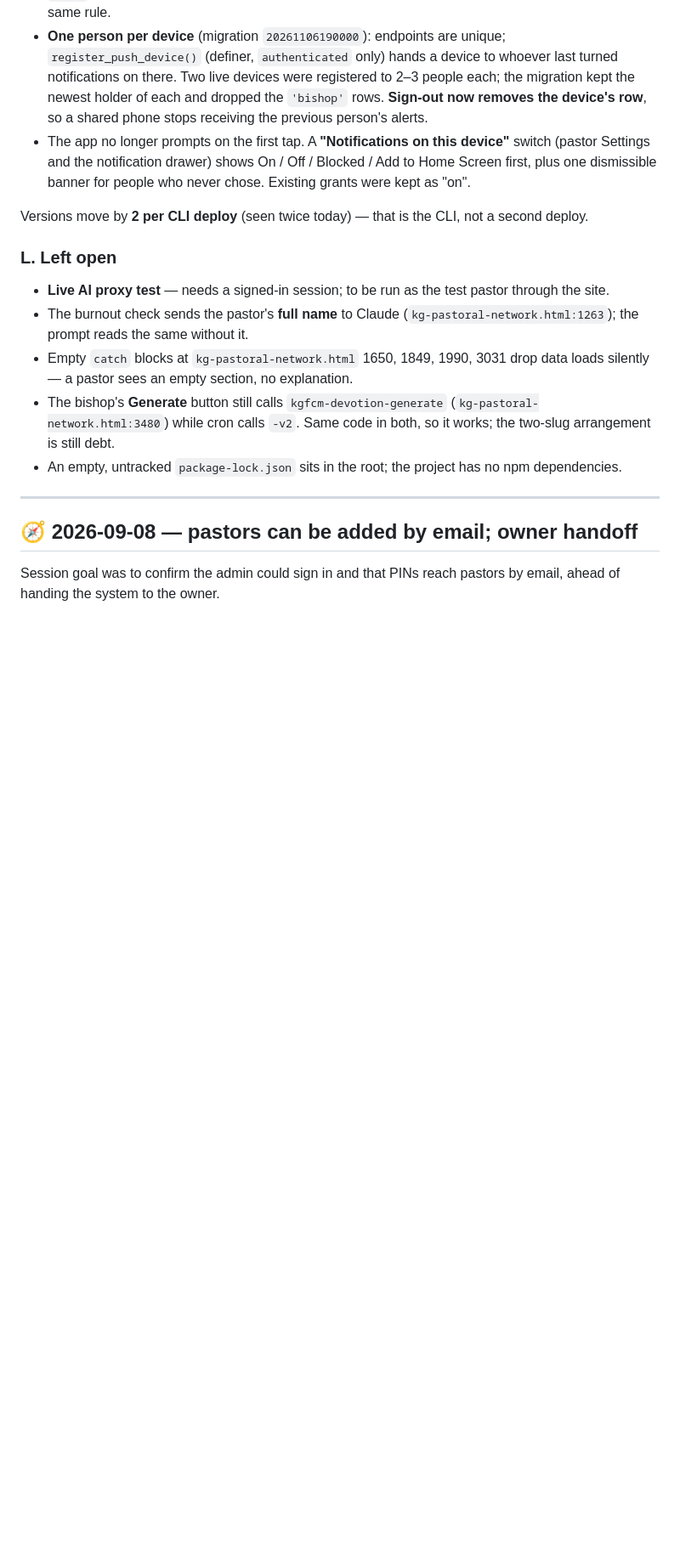
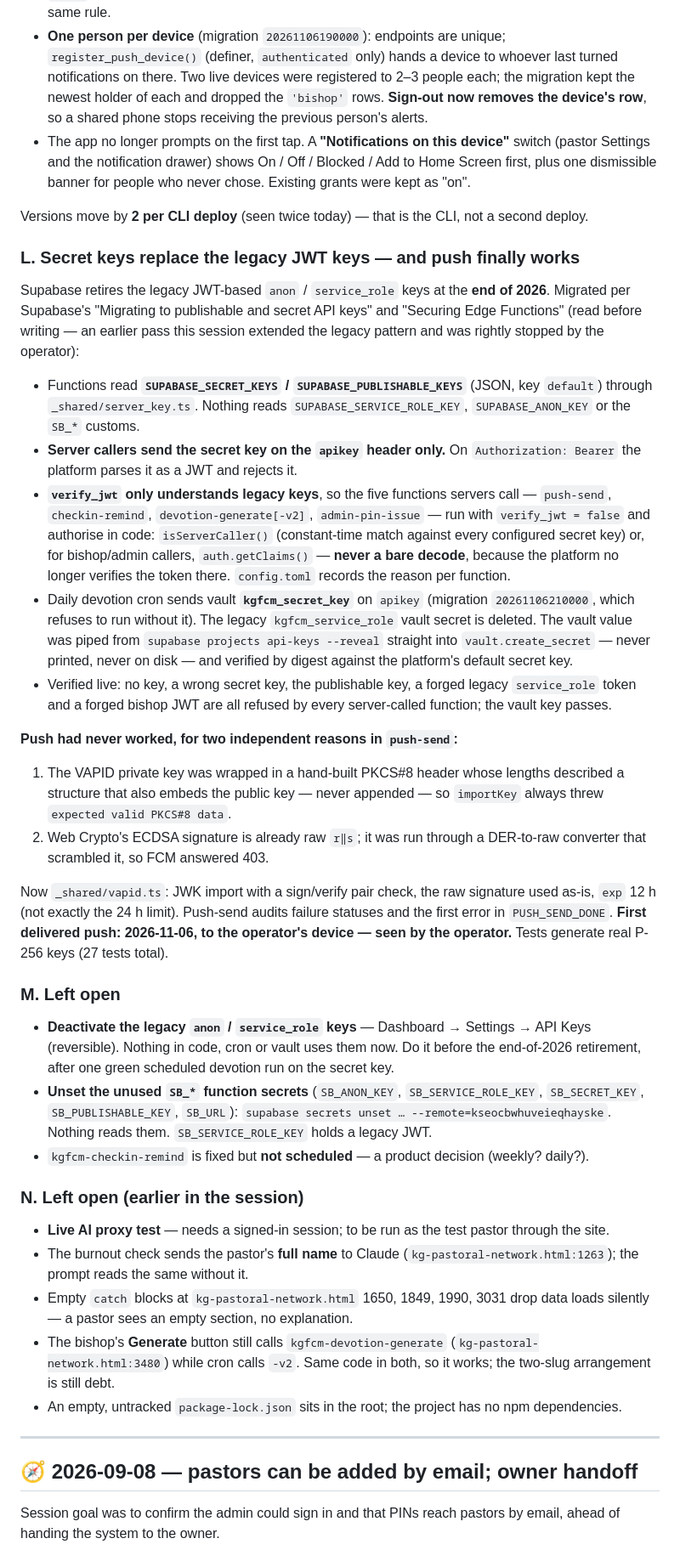
Before and after one commit to KingdomofGraceMinistries/KingdomGraceFamilyofChurchesandMinistries, a Markdown page: PROJECT_STATE.md, the part around one of its changes. Shown at 85% size. Rendered like a GitHub page; blank space fills up the shorter version.

Commit message:
project state: record the secret-key migration and the push signing fixes
Section L: what Supabase's migration guide requires and how each function
now authorises (secret key on apikey, getClaims for users, verify_jwt off
only where servers call), how the vault key was placed without being
printed, how it was verified, and the two bugs that meant no push was ever
signed. Section M lists what is left: deactivating the legacy keys,
unsetting the unused SB_* secrets, scheduling check-in reminders. The
handover checklist notes that removing an admin now ends their sessions.

Co-Authored-By: Claude Opus 5.5 <noreply@anthropic.com>

```diff
--- a/PROJECT_STATE.md
+++ b/PROJECT_STATE.md
@@ -248,7 +251,64 @@ either — only two April rows stored under `'bishop'`. Now:
 Versions move by **2 per CLI deploy** (seen twice today) — that is the CLI,
 not a second deploy.
 
-### L. Left open
+### L. Secret keys replace the legacy JWT keys — and push finally works
+
+Supabase retires the legacy JWT-based `anon` / `service_role` keys at the
+**end of 2026**. Migrated per Supabase's "Migrating to publishable and
+secret API keys" and "Securing Edge Functions" (read before writing — an
+earlier pass this session extended the legacy pattern and was rightly
+stopped by the operator):
+
+- Functions read **`SUPABASE_SECRET_KEYS` / `SUPABASE_PUBLISHABLE_KEYS`**
+  (JSON, key `default`) through `_shared/server_key.ts`. Nothing reads
+  `SUPABASE_SERVICE_ROLE_KEY`, `SUPABASE_ANON_KEY` or the `SB_*` customs.
+- **Server callers send the secret key on the `apikey` header only.** On
+  `Authorization: Bearer` the platform parses it as a JWT and rejects it.
+- **`verify_jwt` only understands legacy keys**, so the five functions
+  servers call — `push-send`, `checkin-remind`, `devotion-generate[-v2]`,
+  `admin-pin-issue` — run with `verify_jwt = false` and authorise in code:
+  `isServerCaller()` (constant-time match against every configured secret
+  key) or, for bishop/admin callers, `auth.getClaims()` — **never a bare
+  decode**, because the platform no longer verifies the token there.
+  `config.toml` records the reason per function.
+- Daily devotion cron sends vault **`kgfcm_secret_key`** on `apikey`
+  (migration `20261106210000`, which refuses to run without it). The
+  legacy `kgfcm_service_role` vault secret is deleted. The vault value was
+  piped from `supabase projects api-keys --reveal` straight into
+  `vault.create_secret` — never printed, never on disk — and verified by
+  digest against the platform's default secret key.
+- Verified live: no key, a wrong secret key, the publishable key, a forged
+  legacy `service_role` token and a forged bishop JWT are all refused by
+  every server-called function; the vault key passes.
+
+**Push had never worked, for two independent reasons in `push-send`:**
+
+1. The VAPID private key was wrapped in a hand-built PKCS#8 header whose
+   lengths described a structure that also embeds the public key — never
+   appended — so `importKey` always threw `expected valid PKCS#8 data`.
+2. Web Crypto's ECDSA signature is already raw `r‖s`; it was run through a
+   DER-to-raw converter that scrambled it, so FCM answered 403.
+
+Now `_shared/vapid.ts`: JWK import with a sign/verify pair check, the raw
+signature used as-is, `exp` 12 h (not exactly the 24 h limit). Push-send
+audits failure statuses and the first error in `PUSH_SEND_DONE`. **First
+delivered push: 2026-11-06, to the operator's device — seen by the
+operator.** Tests generate real P-256 keys (27 tests total).
+
+### M. Left open
+
+- **Deactivate the legacy `anon` / `service_role` keys** — Dashboard →
+  Settings → API Keys (reversible). Nothing in code, cron or vault uses
+  them now. Do it before the end-of-2026 retirement, after one green
+  scheduled devotion run on the secret key.
+- **Unset the unused `SB_*` function secrets** (`SB_ANON_KEY`,
+  `SB_SERVICE_ROLE_KEY`, `SB_SECRET_KEY`, `SB_PUBLISHABLE_KEY`, `SB_URL`):
+  `supabase secrets unset … --remote=kseocbwhuveieqhayske`. Nothing reads
+  them. `SB_SERVICE_ROLE_KEY` holds a legacy JWT.
+- `kgfcm-checkin-remind` is fixed but **not scheduled** — a product
+  decision (weekly? daily?).
+
+### N. Left open (earlier in the session)
 
 - **Live AI proxy test** — needs a signed-in session; to be run as the test
   pastor through the site.
```
Also changed, not shown: other parts of PROJECT_STATE.md (+3 -0 lines).
